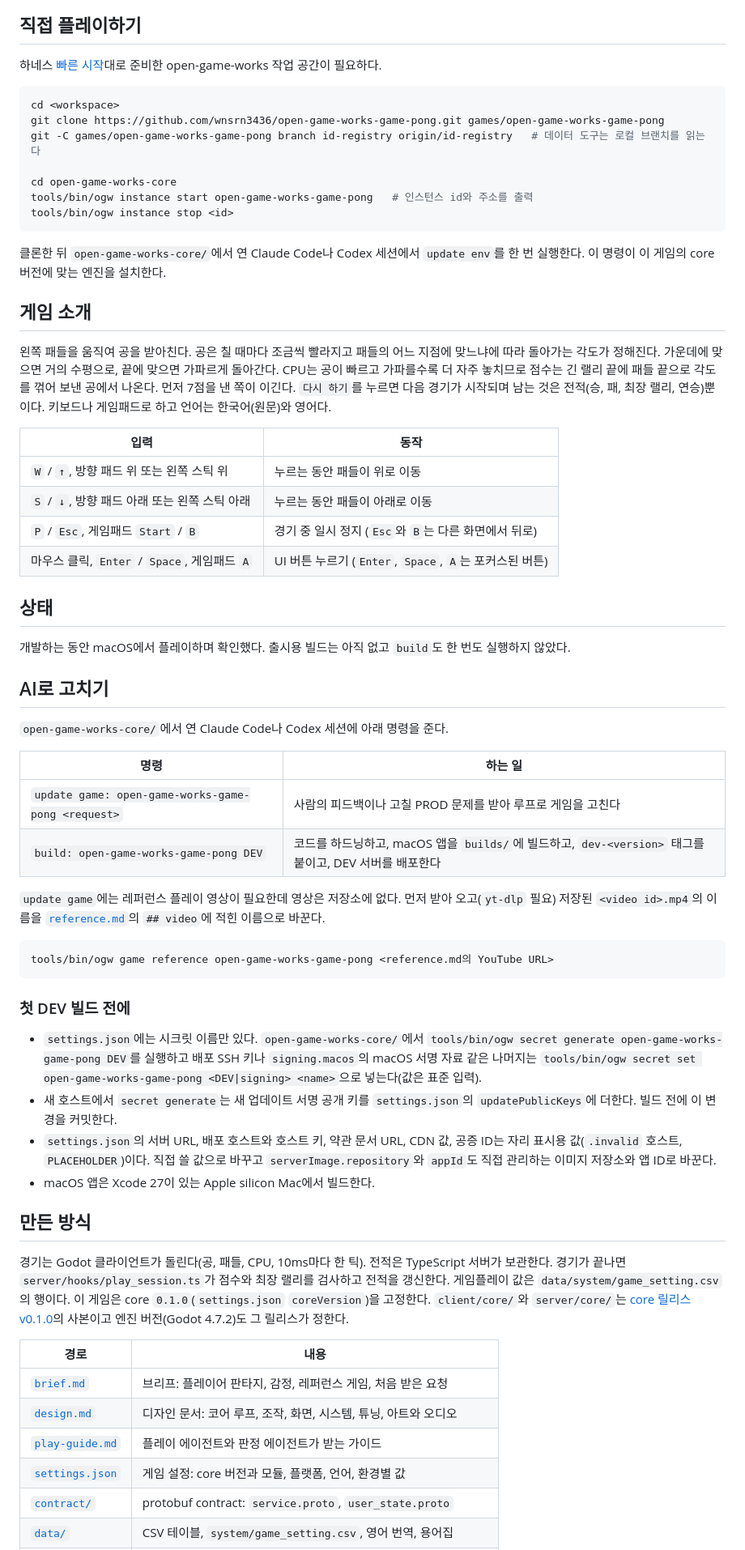
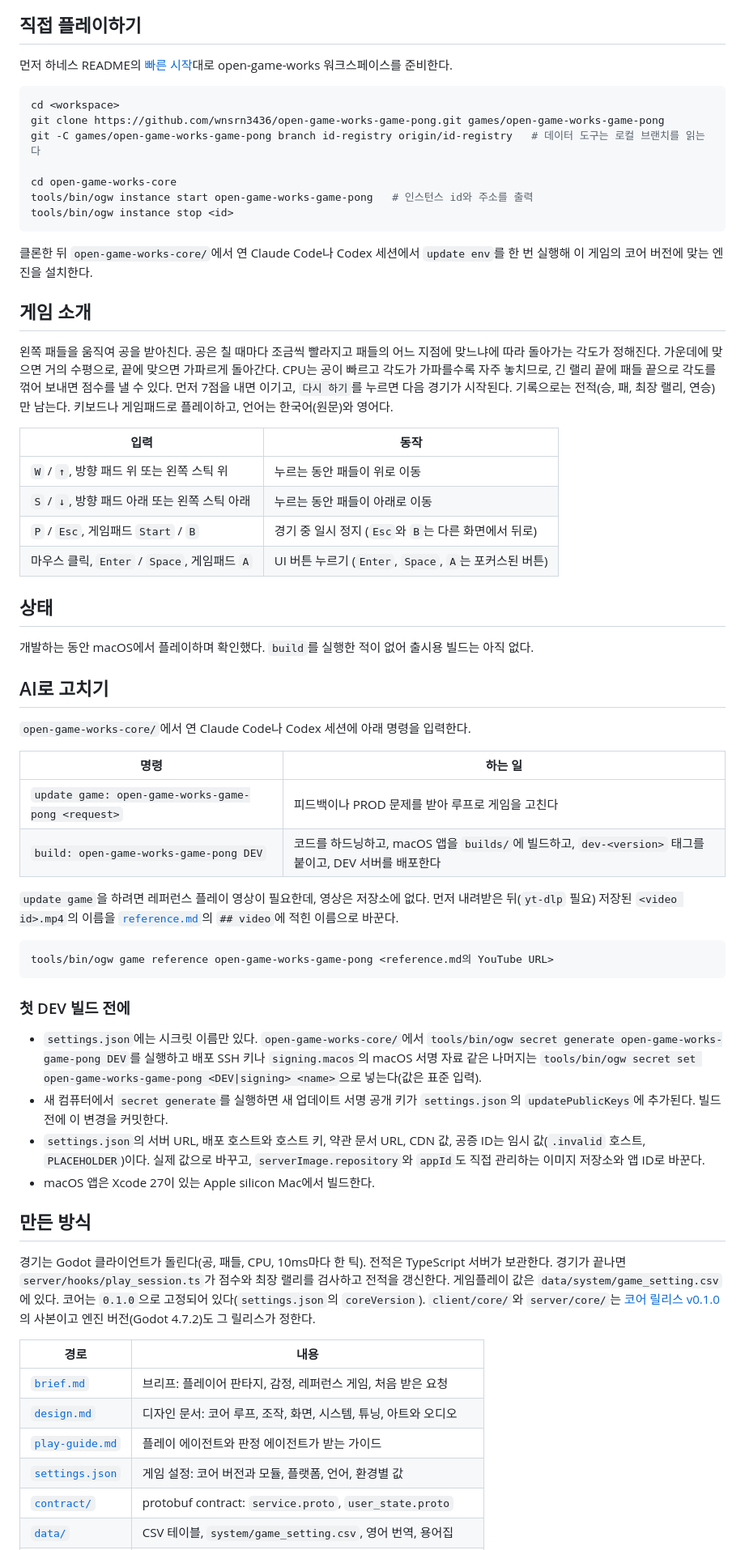
Before and after one commit to wnsrn3436/open-game-works-game-pong, a Markdown page: README.ko.md, the part around one of its changes. Shown at 81% size. GitHub-like rendering.

Commit message:
README.ko: natural Korean instead of a line-by-line translation of the English

````diff
--- a/README.ko.md
+++ b/README.ko.md
@@ -9,7 +9,7 @@
 
 ## 직접 플레이하기
 
-하네스 [빠른 시작](https://github.com/wnsrn3436/open-game-works-core/blob/main/README.ko.md#빠른-시작)대로 준비한 open-game-works 작업 공간이 필요하다.
+먼저 하네스 README의 [빠른 시작](https://github.com/wnsrn3436/open-game-works-core/blob/main/README.ko.md#빠른-시작)대로 open-game-works 워크스페이스를 준비한다.
 
 ```sh
 cd <workspace>
@@ -21,15 +21,15 @@ tools/bin/ogw instance start open-game-works-game-pong   # 인스턴스 id와
 tools/bin/ogw instance stop <id>
 ```
 
-클론한 뒤 `open-game-works-core/`에서 연 Claude Code나 Codex 세션에서 `update env`를 한 번 실행한다. 이 명령이 이
-게임의 core 버전에 맞는 엔진을 설치한다.
+클론한 뒤 `open-game-works-core/`에서 연 Claude Code나 Codex 세션에서 `update env`를 한 번 실행해 이
+게임의 코어 버전에 맞는 엔진을 설치한다.
 
 ## 게임 소개
 
 왼쪽 패들을 움직여 공을 받아친다. 공은 칠 때마다 조금씩 빨라지고 패들의 어느 지점에 맞느냐에 따라 돌아가는 각도가
-정해진다. 가운데에 맞으면 거의 수평으로, 끝에 맞으면 가파르게 돌아간다. CPU는 공이 빠르고 가파를수록 더 자주
-놓치므로 점수는 긴 랠리 끝에 패들 끝으로 각도를 꺾어 보낸 공에서 나온다. 먼저 7점을 낸 쪽이 이긴다. `다시 하기`를
-누르면 다음 경기가 시작되며 남는 것은 전적(승, 패, 최장 랠리, 연승)뿐이다. 키보드나 게임패드로 하고 언어는
+정해진다. 가운데에 맞으면 거의 수평으로, 끝에 맞으면 가파르게 돌아간다. CPU는 공이 빠르고 각도가 가파를수록 자주
+놓치므로, 긴 랠리 끝에 패들 끝으로 각도를 꺾어 보내면 점수를 낼 수 있다. 먼저 7점을 내면 이기고, `다시 하기`를
+누르면 다음 경기가 시작된다. 기록으로는 전적(승, 패, 최장 랠리, 연승)만 남는다. 키보드나 게임패드로 플레이하고, 언어는
 한국어(원문)와 영어다.
 
 | 입력 | 동작 |
@@ -41,18 +41,18 @@ tools/bin/ogw instance stop <id>
 
 ## 상태
 
-개발하는 동안 macOS에서 플레이하며 확인했다. 출시용 빌드는 아직 없고 `build`도 한 번도 실행하지 않았다.
+개발하는 동안 macOS에서 플레이하며 확인했다. `build`를 실행한 적이 없어 출시용 빌드는 아직 없다.
 
 ## AI로 고치기
 
-`open-game-works-core/`에서 연 Claude Code나 Codex 세션에 아래 명령을 준다.
+`open-game-works-core/`에서 연 Claude Code나 Codex 세션에 아래 명령을 입력한다.
 
 | 명령 | 하는 일 |
 |---|---|
-| `update game: open-game-works-game-pong <request>` | 사람의 피드백이나 고칠 PROD 문제를 받아 루프로 게임을 고친다 |
+| `update game: open-game-works-game-pong <request>` | 피드백이나 PROD 문제를 받아 루프로 게임을 고친다 |
 | `build: open-game-works-game-pong DEV` | 코드를 하드닝하고, macOS 앱을 `builds/`에 빌드하고, `dev-<version>` 태그를 붙이고, DEV 서버를 배포한다 |
 
-`update game`에는 레퍼런스 플레이 영상이 필요한데 영상은 저장소에 없다. 먼저 받아 오고(`yt-dlp` 필요) 저장된
+`update game`을 하려면 레퍼런스 플레이 영상이 필요한데, 영상은 저장소에 없다. 먼저 내려받은 뒤(`yt-dlp` 필요) 저장된
 `<video id>.mp4`의 이름을 [`reference.md`](records/setup/reference/reference.md)의 `## video`에 적힌 이름으로 바꾼다.
 
 ```sh
@@ -65,10 +65,10 @@ tools/bin/ogw game reference open-game-works-game-pong <reference.md의 YouTube
   `tools/bin/ogw secret generate open-game-works-game-pong DEV`를 실행하고 배포 SSH 키나 `signing.macos`의 macOS
   서명 자료 같은 나머지는 `tools/bin/ogw secret set open-game-works-game-pong <DEV|signing> <name>`으로
   넣는다(값은 표준 입력).
-- 새 호스트에서 `secret generate`는 새 업데이트 서명 공개 키를 `settings.json`의 `updatePublicKeys`에 더한다. 빌드
+- 새 컴퓨터에서 `secret generate`를 실행하면 새 업데이트 서명 공개 키가 `settings.json`의 `updatePublicKeys`에 추가된다. 빌드
   전에 이 변경을 커밋한다.
-- `settings.json`의 서버 URL, 배포 호스트와 호스트 키, 약관 문서 URL, CDN 값, 공증 ID는 자리 표시용 값(`.invalid`
-  호스트, `PLACEHOLDER`)이다. 직접 쓸 값으로 바꾸고 `serverImage.repository`와 `appId`도 직접 관리하는 이미지
+- `settings.json`의 서버 URL, 배포 호스트와 호스트 키, 약관 문서 URL, CDN 값, 공증 ID는 임시 값(`.invalid`
+  호스트, `PLACEHOLDER`)이다. 실제 값으로 바꾸고, `serverImage.repository`와 `appId`도 직접 관리하는 이미지
   저장소와 앱 ID로 바꾼다.
 - macOS 앱은 Xcode 27이 있는 Apple silicon Mac에서 빌드한다.
 
@@ -76,8 +76,8 @@ tools/bin/ogw game reference open-game-works-game-pong <reference.md의 YouTube
 
 경기는 Godot 클라이언트가 돌린다(공, 패들, CPU, 10ms마다 한 틱). 전적은 TypeScript 서버가 보관한다. 경기가 끝나면
 `server/hooks/play_session.ts`가 점수와 최장 랠리를 검사하고 전적을 갱신한다. 게임플레이 값은
-`data/system/game_setting.csv`의 행이다. 이 게임은 core `0.1.0`(`settings.json` `coreVersion`)을 고정한다.
-`client/core/`와 `server/core/`는 [core 릴리스 v0.1.0](https://github.com/wnsrn3436/open-game-works-core-impl/releases/tag/v0.1.0)의
+`data/system/game_setting.csv`에 있다. 코어는 `0.1.0`으로 고정되어 있다(`settings.json`의 `coreVersion`).
+`client/core/`와 `server/core/`는 [코어 릴리스 v0.1.0](https://github.com/wnsrn3436/open-game-works-core-impl/releases/tag/v0.1.0)의
 사본이고 엔진 버전(Godot 4.7.2)도 그 릴리스가 정한다.
 
 | 경로 | 내용 |
@@ -85,7 +85,7 @@ tools/bin/ogw game reference open-game-works-game-pong <reference.md의 YouTube
 | [`brief.md`](brief.md) | 브리프: 플레이어 판타지, 감정, 레퍼런스 게임, 처음 받은 요청 |
 | [`design.md`](design.md) | 디자인 문서: 코어 루프, 조작, 화면, 시스템, 튜닝, 아트와 오디오 |
 | [`play-guide.md`](play-guide.md) | 플레이 에이전트와 판정 에이전트가 받는 가이드 |
-| [`settings.json`](settings.json) | 게임 설정: core 버전과 모듈, 플랫폼, 언어, 환경별 값 |
+| [`settings.json`](settings.json) | 게임 설정: 코어 버전과 모듈, 플랫폼, 언어, 환경별 값 |
 | [`contract/`](contract) | protobuf contract: `service.proto`, `user_state.proto` |
 | [`data/`](data) | CSV 테이블, `system/game_setting.csv`, 영어 번역, 용어집 |
 | [`resource/`](resource) | 리소스 키별 리소스. [`resources.csv`](resource/resources.csv)에 전부 있음 |
````
Also changed, not shown: other parts of README.ko.md (+6 -7 lines).
